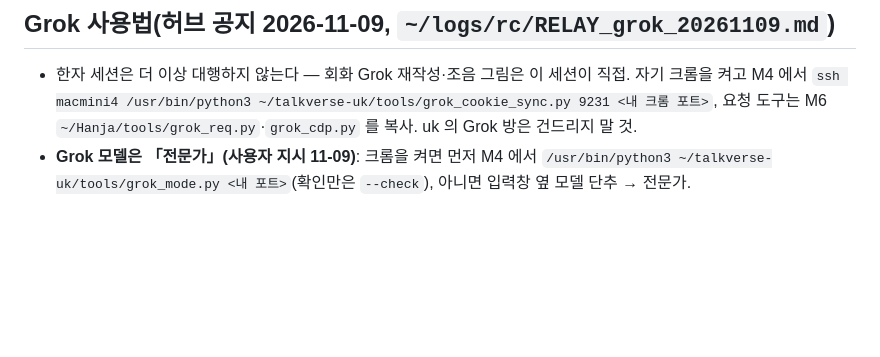
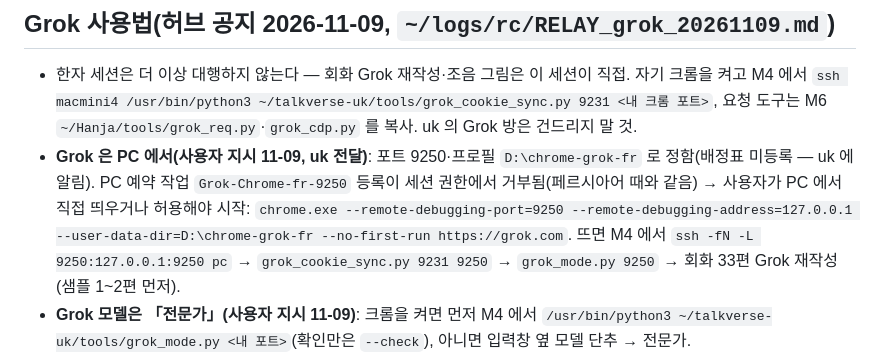
Before and after one commit to talkverselab/talkverse-fr, a Markdown page: HANDOFF.md, the part around the change. GitHub-like rendering; blank space fills up the shorter version.

Commit message:
docs: HANDOFF — PC Grok 크롬(9250) 대기 상태 [skip ci]
Co-Authored-By: Claude Opus 5.5 <noreply@anthropic.com>
Claude-Session: https://claude.ai/code/session_01A6i92jXbrQKfva1dmVJ17h

```diff
--- a/HANDOFF.md
+++ b/HANDOFF.md
@@ -40,6 +40,7 @@
 
 ## Grok 사용법(허브 공지 2026-11-09, `~/logs/rc/RELAY_grok_20261109.md`)
 - 한자 세션은 더 이상 대행하지 않는다 — 회화 Grok 재작성·조음 그림은 이 세션이 직접. 자기 크롬을 켜고 M4 에서 `ssh macmini4 /usr/bin/python3 ~/talkverse-uk/tools/grok_cookie_sync.py 9231 <내 크롬 포트>`, 요청 도구는 M6 `~/Hanja/tools/grok_req.py`·`grok_cdp.py` 를 복사. uk 의 Grok 방은 건드리지 말 것.
+- **Grok 은 PC 에서(사용자 지시 11-09, uk 전달)**: 포트 9250·프로필 `D:\chrome-grok-fr` 로 정함(배정표 미등록 — uk 에 알림). PC 예약 작업 `Grok-Chrome-fr-9250` 등록이 세션 권한에서 거부됨(페르시아어 때와 같음) → 사용자가 PC 에서 직접 띄우거나 허용해야 시작: `chrome.exe --remote-debugging-port=9250 --remote-debugging-address=127.0.0.1 --user-data-dir=D:\chrome-grok-fr --no-first-run https://grok.com`. 뜨면 M4 에서 `ssh -fN -L 9250:127.0.0.1:9250 pc` → `grok_cookie_sync.py 9231 9250` → `grok_mode.py 9250` → 회화 33편 Grok 재작성(샘플 1~2편 먼저).
 - **Grok 모델은 「전문가」(사용자 지시 11-09)**: 크롬을 켜면 먼저 M4 에서 `/usr/bin/python3 ~/talkverse-uk/tools/grok_mode.py <내 포트>`(확인만은 `--check`), 아니면 입력창 옆 모델 단추 → 전문가.
 - **프롬프트 최소화(사용자 지시 11-09)**: 규칙은 문서(파일)에 한 번만 쓰고, 방 첫 메시지에서 「앞으로 파일 이름 한 줄만 보낸다」고 약속한 뒤 채팅은 한 줄만. 그림이 처음과 달라지면 처음 통과한 그림을 기준으로(이미 만든 건 그대로).
 - 회화는 일상 장면 안에서 반전·러브·플러팅(원칙 §9) — 11-09 비현실 5편 고침, `docs/DIALOGUE_RULES.md` 끝. chaos 42%.
```
